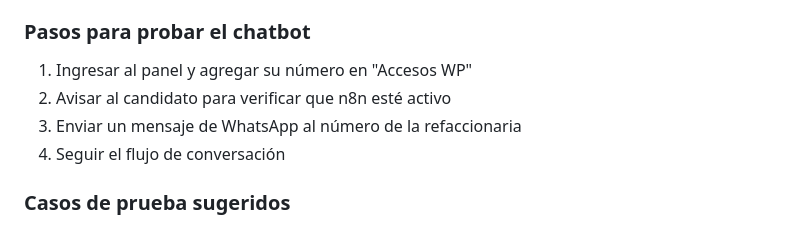
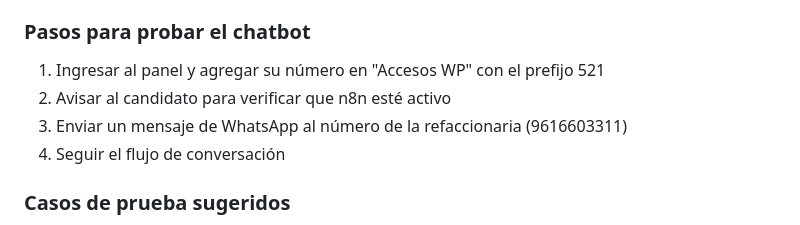
Before and after one commit to fabianyao-dev/Smart-Parts-Chatbot, a Markdown page: README.md, the part around the change. Drawn GitHub-style.

```diff
--- a/README.md
+++ b/README.md
@@ -405,9 +405,9 @@ Contraseña: [proporcionada por separado]
 
 ### Pasos para probar el chatbot
 
-1. Ingresar al panel y agregar su número en "Accesos WP"
+1. Ingresar al panel y agregar su número en "Accesos WP" con el prefijo 521
 2. Avisar al candidato para verificar que n8n esté activo
-3. Enviar un mensaje de WhatsApp al número de la refaccionaria
+3. Enviar un mensaje de WhatsApp al número de la refaccionaria (9616603311)
 4. Seguir el flujo de conversación
 
 ### Casos de prueba sugeridos
```
